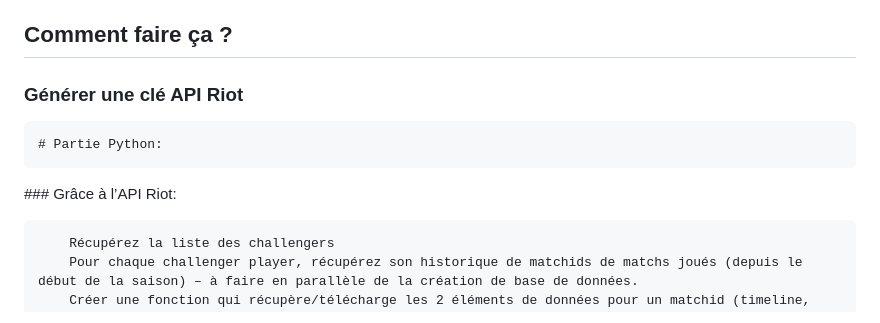
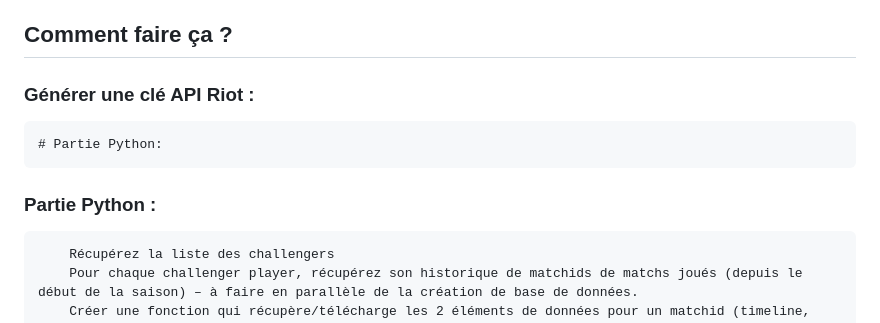
Before and after one commit to HugoMERCIER2001/ProjetKarmineCorp, a Markdown page: README.md, the part around the change. Rendered like a GitHub page.

```diff
--- a/README.md
+++ b/README.md
@@ -6,10 +6,10 @@ Récupérez automatiquement les soloQ des joueurs challengers et les stockez dan
 
 ## Comment faire ça ?
 
-  ### Générer une clé API Riot
+  ### Générer une clé API Riot :
 	# Partie Python:
 
-### Grâce à l’API Riot:
+  ### Partie Python :
 
         Récupérez la liste des challengers
         Pour chaque challenger player, récupérez son historique de matchids de matchs joués (depuis le début de la saison) – à faire en parallèle de la création de base de données.
```
